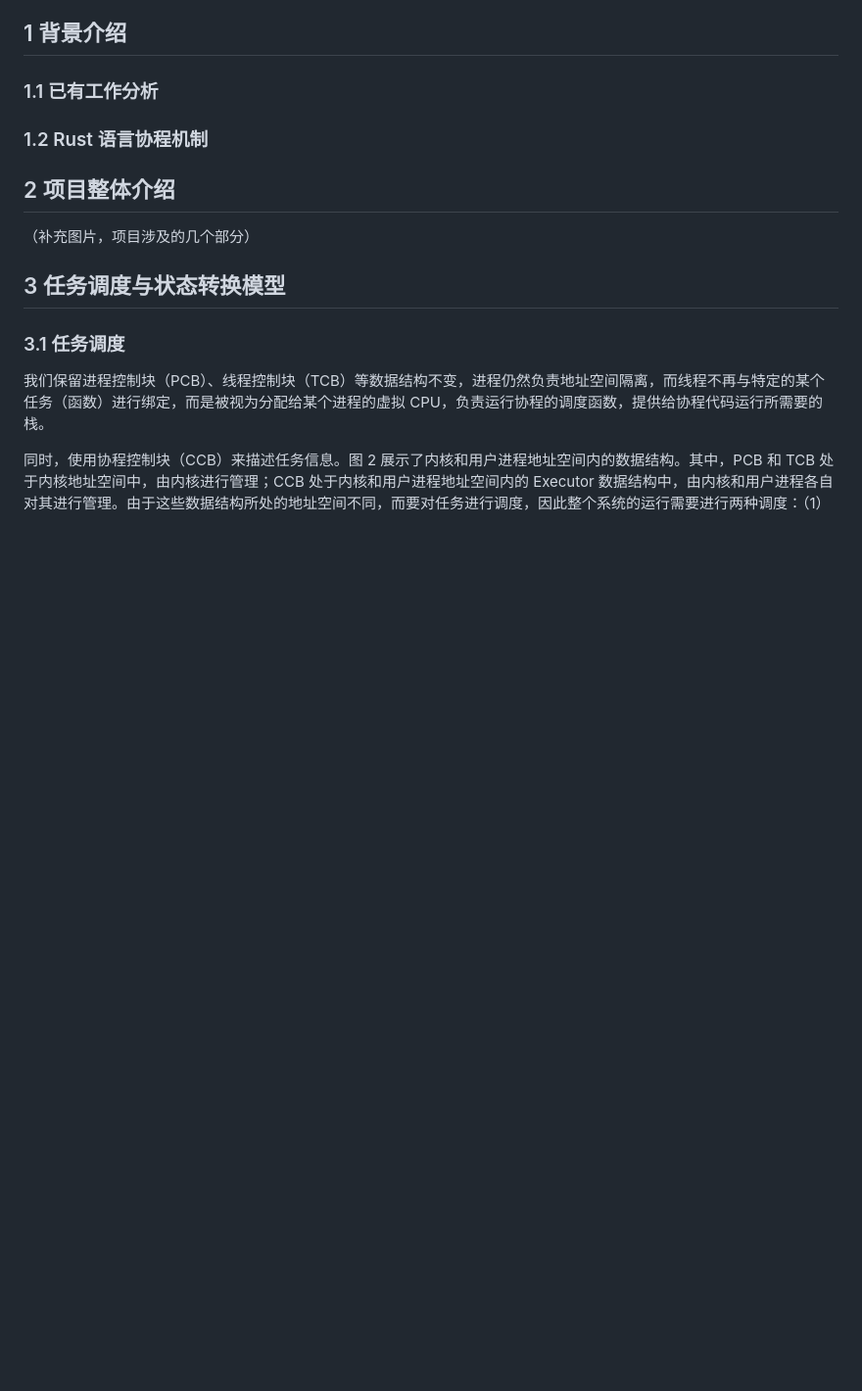
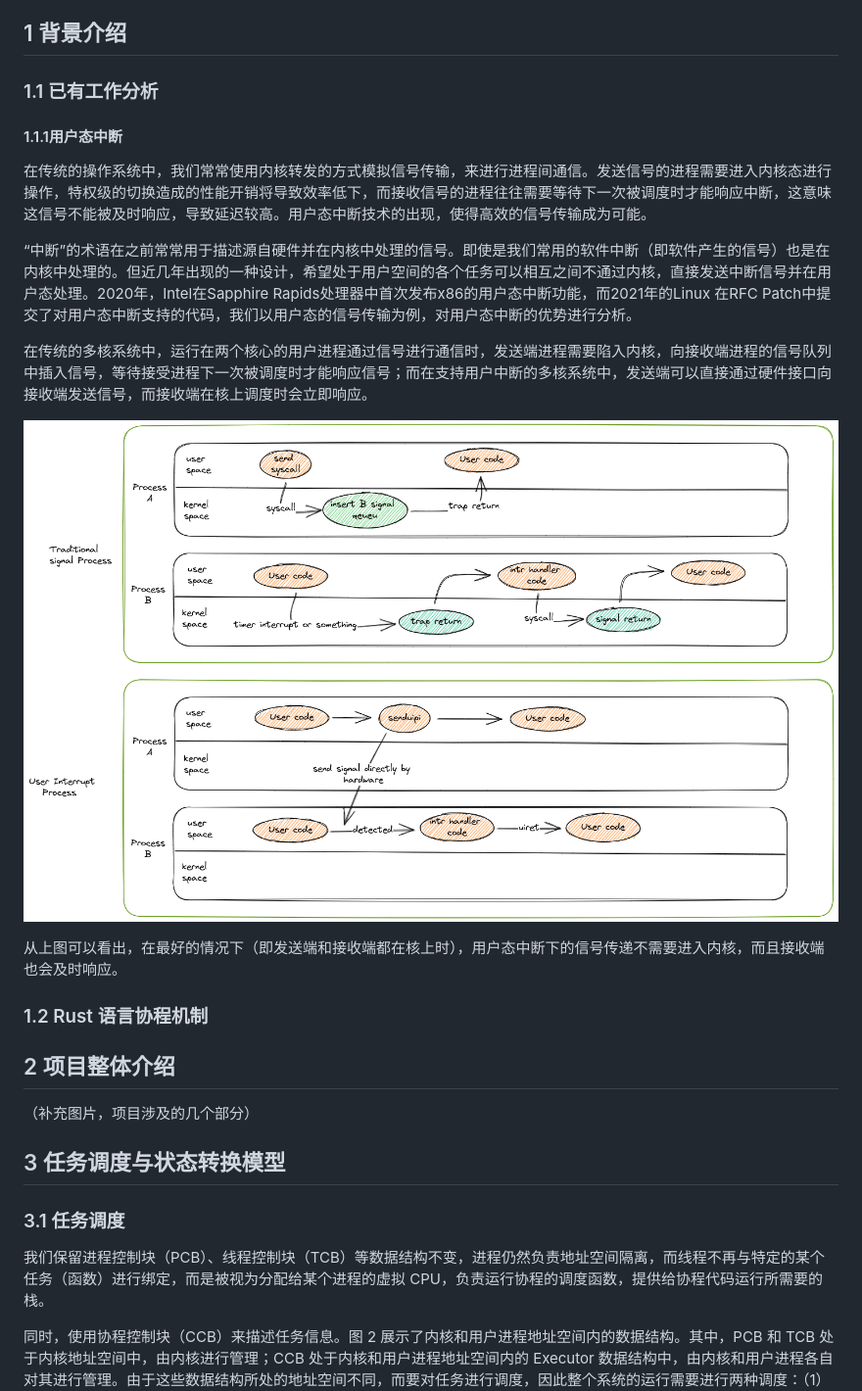
Before and after one commit to zflcs/SharedScheduler, a Markdown page: README.md, the part around the change. Shown: that part at 98% size. Rendered like a GitHub page; pictures changed too: Article/assets/uintc.png (added); blank space fills up the shorter version.

Commit message:
uintc desc

```diff
--- a/README.md
+++ b/README.md
@@ -8,6 +8,18 @@
 ## 1 背景介绍
 
 ### 1.1 已有工作分析
+
+#### 1.1.1用户态中断
+
+在传统的操作系统中，我们常常使用内核转发的方式模拟信号传输，来进行进程间通信。发送信号的进程需要进入内核态进行操作，特权级的切换造成的性能开销将导致效率低下，而接收信号的进程往往需要等待下一次被调度时才能响应中断，这意味这信号不能被及时响应，导致延迟较高。用户态中断技术的出现，使得高效的信号传输成为可能。
+
+“中断”的术语在之前常常用于描述源自硬件并在内核中处理的信号。即使是我们常用的软件中断（即软件产生的信号）也是在内核中处理的。但近几年出现的一种设计，希望处于用户空间的各个任务可以相互之间不通过内核，直接发送中断信号并在用户态处理。2020年，Intel在Sapphire Rapids处理器中首次发布x86的用户态中断功能，而2021年的Linux 在RFC Patch中提交了对用户态中断支持的代码，我们以用户态的信号传输为例，对用户态中断的优势进行分析。
+
+在传统的多核系统中，运行在两个核心的用户进程通过信号进行通信时，发送端进程需要陷入内核，向接收端进程的信号队列中插入信号，等待接受进程下一次被调度时才能响应信号；而在支持用户中断的多核系统中，发送端可以直接通过硬件接口向接收端发送信号，而接收端在核上调度时会立即响应。
+
+![](./Article/assets/uintc.png)
+
+从上图可以看出，在最好的情况下（即发送端和接收端都在核上时），用户态中断下的信号传递不需要进入内核，而且接收端也会及时响应。
 
 ### 1.2 Rust 语言协程机制
 
```
Also changed, not shown: 6 other files.
